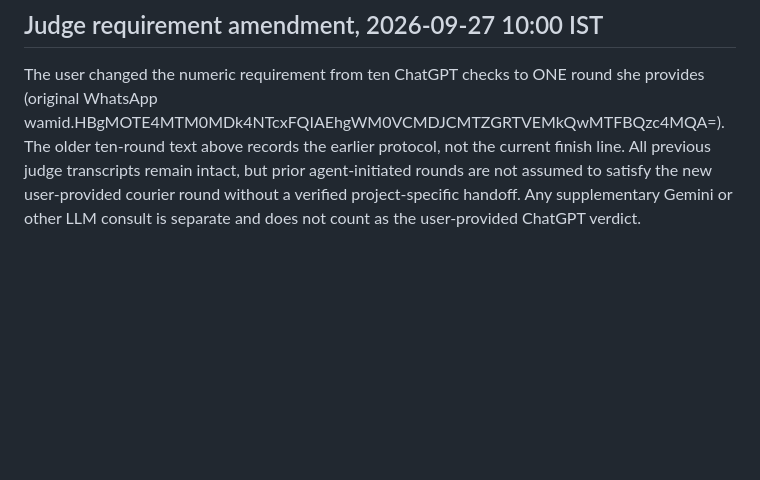
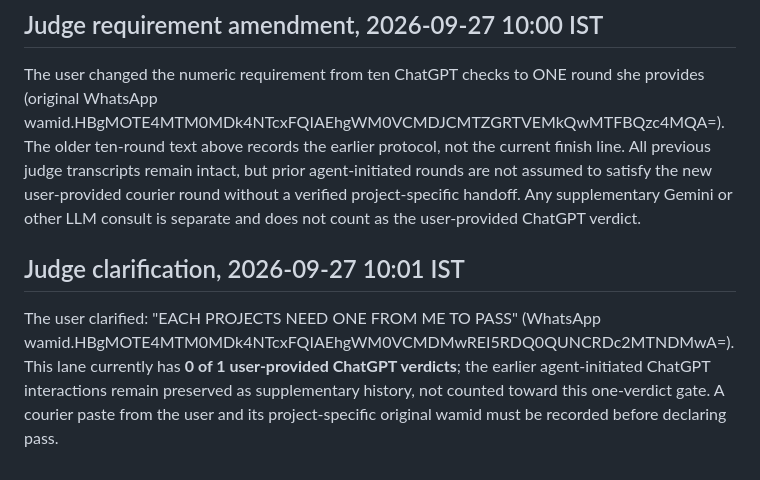
Before and after one commit to uditakankananonononono/mega27-18-mirna-research, a Markdown page: docs/PREREGISTER.md, the part around the change. Drawn GitHub-style; blank space fills up the shorter version.

Commit message:
Clarify judge gate requires one verdict pasted by user

```diff
--- a/docs/PREREGISTER.md
+++ b/docs/PREREGISTER.md
@@ -57,3 +57,11 @@ previous judge transcripts remain intact, but prior agent-initiated rounds
 are not assumed to satisfy the new user-provided courier round without a
 verified project-specific handoff. Any supplementary Gemini or other LLM
 consult is separate and does not count as the user-provided ChatGPT verdict.
+
+## Judge clarification, 2026-09-27 10:01 IST
+The user clarified: "EACH PROJECTS NEED ONE FROM ME TO PASS" (WhatsApp
+wamid.HBgMOTE4MTM0MDk4NTcxFQIAEhgWM0VCMDMwREI5RDQ0QUNCRDc2MTNDMwA=).
+This lane currently has **0 of 1 user-provided ChatGPT verdicts**; the earlier
+agent-initiated ChatGPT interactions remain preserved as supplementary history,
+not counted toward this one-verdict gate. A courier paste from the user and
+its project-specific original wamid must be recorded before declaring pass.
```
